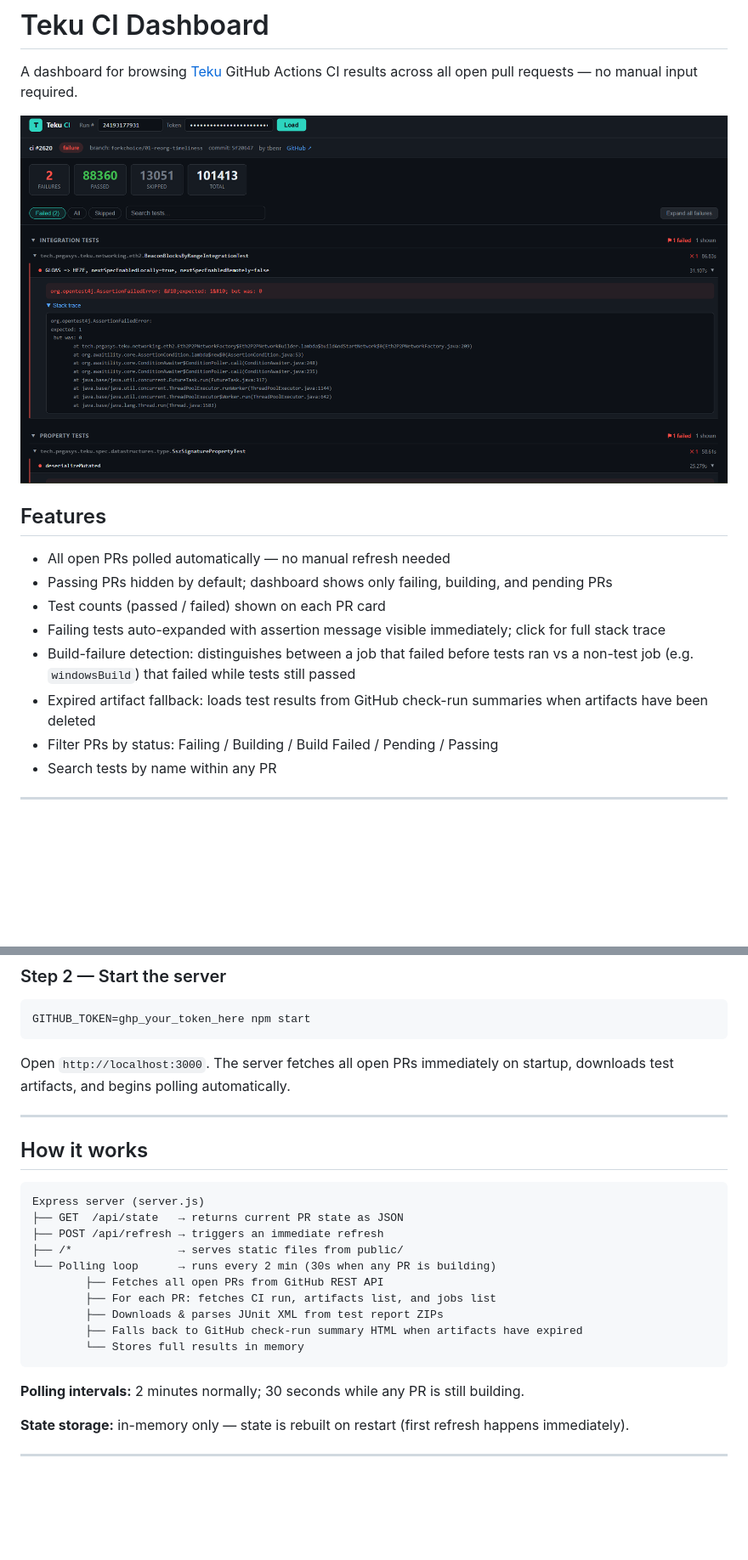
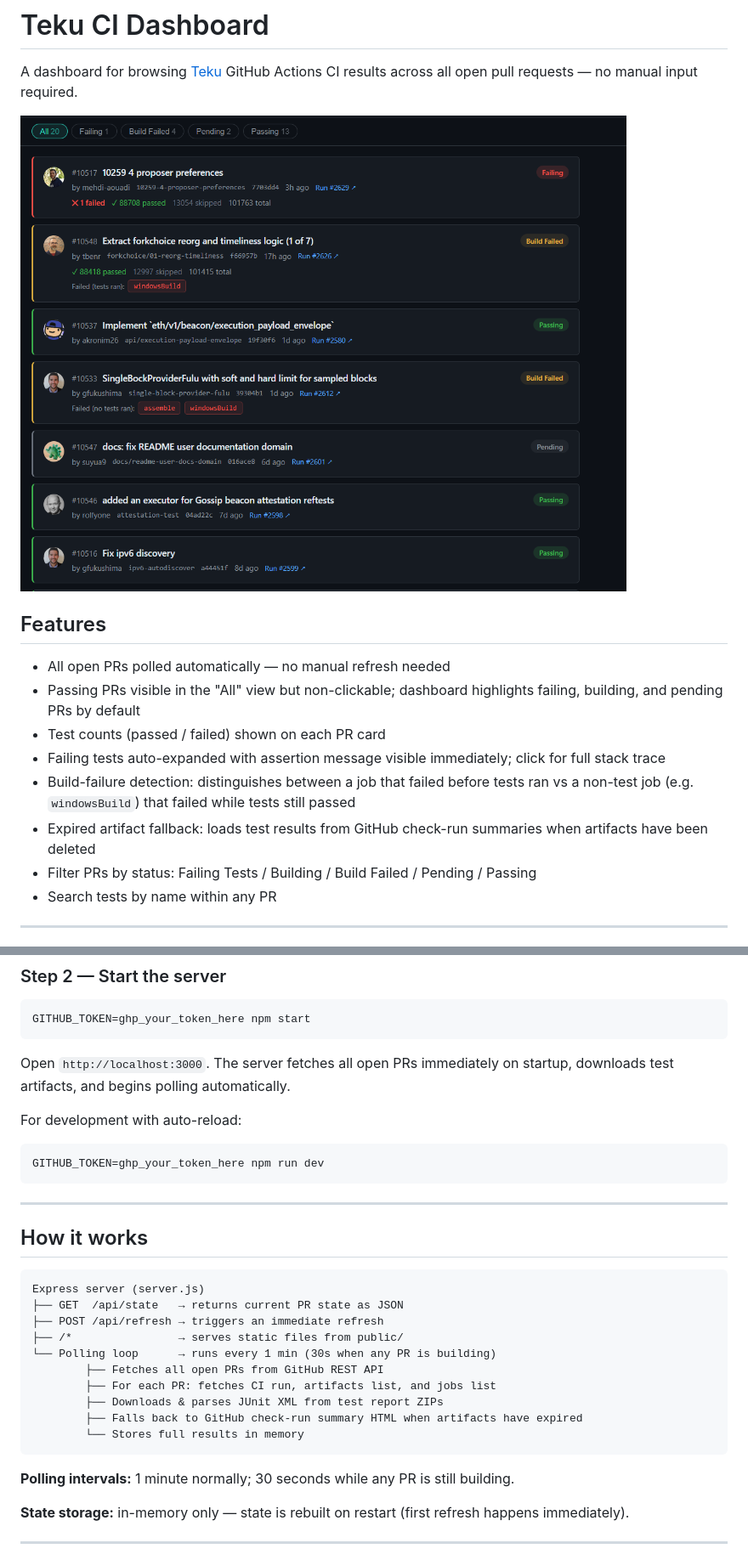
Before and after one commit to StefanBratanov/teku-ci, a Markdown page: README.md, 2 parts joined by grey strips. Shown at 85% size. GitHub-like rendering; pictures changed too: images/teku-ci.png; blank space fills up the shorter version.

````diff
--- a/README.md
+++ b/README.md
@@ -7,12 +7,12 @@ A dashboard for browsing [Teku](https://github.com/Consensys/teku) GitHub Action
 ## Features
 
 - All open PRs polled automatically — no manual refresh needed
-- Passing PRs hidden by default; dashboard shows only failing, building, and pending PRs
+- Passing PRs visible in the "All" view but non-clickable; dashboard highlights failing, building, and pending PRs by default
 - Test counts (passed / failed) shown on each PR card
 - Failing tests auto-expanded with assertion message visible immediately; click for full stack trace
 - Build-failure detection: distinguishes between a job that failed before tests ran vs a non-test job (e.g. `windowsBuild`) that failed while tests still passed
 - Expired artifact fallback: loads test results from GitHub check-run summaries when artifacts have been deleted
-- Filter PRs by status: Failing / Building / Build Failed / Pending / Passing
+- Filter PRs by status: Failing Tests / Building / Build Failed / Pending / Passing
 - Search tests by name within any PR
 
 ---
@@ -38,6 +38,12 @@ GITHUB_TOKEN=ghp_your_token_here npm start
 
 Open `http://localhost:3000`. The server fetches all open PRs immediately on startup, downloads test artifacts, and begins polling automatically.
 
+For development with auto-reload:
+
+```bash
+GITHUB_TOKEN=ghp_your_token_here npm run dev
+```
+
 ---
 
 ## How it works
@@ -47,7 +53,7 @@ Express server (server.js)
 ├── GET  /api/state   → returns current PR state as JSON
 ├── POST /api/refresh → triggers an immediate refresh
 ├── /*                → serves static files from public/
-└── Polling loop      → runs every 2 min (30s when any PR is building)
+└── Polling loop      → runs every 1 min (30s when any PR is building)
         ├── Fetches all open PRs from GitHub REST API
         ├── For each PR: fetches CI run, artifacts list, and jobs list
         ├── Downloads & parses JUnit XML from test report ZIPs
@@ -55,7 +61,7 @@ Express server (server.js)
         └── Stores full results in memory
 ```
 
-**Polling intervals:** 2 minutes normally; 30 seconds while any PR is still building.
+**Polling intervals:** 1 minute normally; 30 seconds while any PR is still building.
 
 **State storage:** in-memory only — state is rebuilt on restart (first refresh happens immediately).
 
````
Also changed, not shown: 2 other files.
